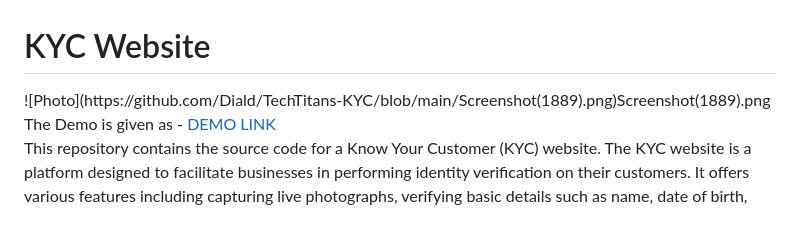
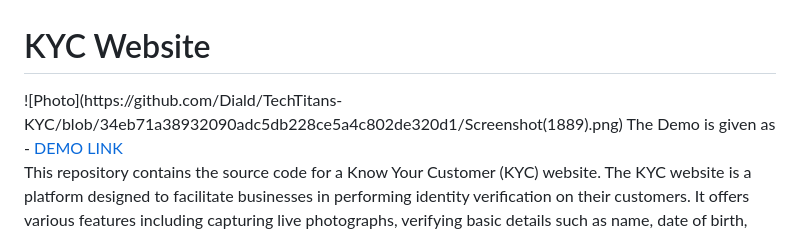
Before and after one commit to miinus-vee/TechTitans-KYC, a Markdown page: README.md, the part around the change. GitHub-like rendering.

```diff
--- a/README.md
+++ b/README.md
@@ -1,5 +1,5 @@
 <h1>KYC Website</h1>
-![Photo](https://github.com/Diald/TechTitans-KYC/blob/main/Screenshot(1889).png)Screenshot(1889).png
+![Photo](https://github.com/Diald/TechTitans-KYC/blob/34eb71a38932090adc5db228ce5a4c802de320d1/Screenshot(1889).png)
 The Demo is given as - <a href="https://youtu.be/PcWqM0fycSc?si=j_z9n-lHzWOCnHoi">DEMO LINK</a>
 
 
```
